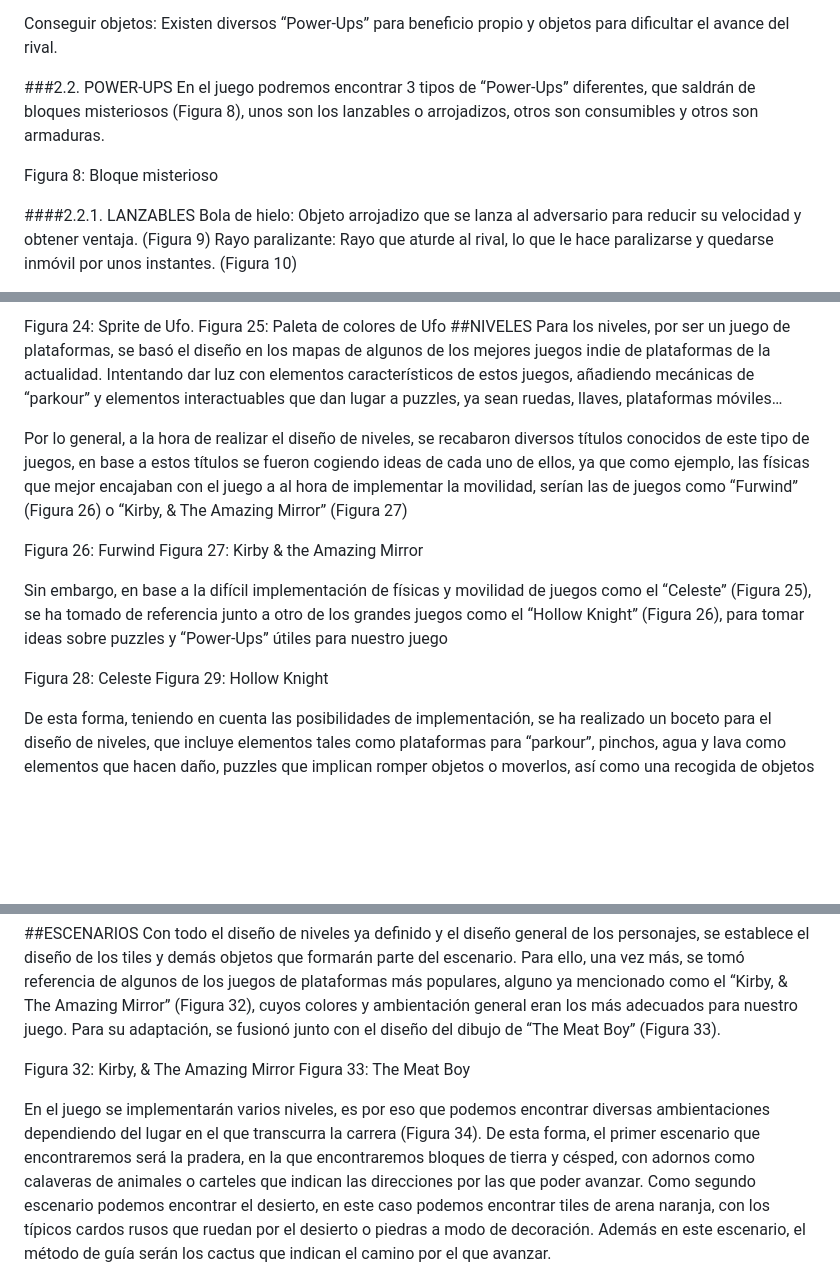
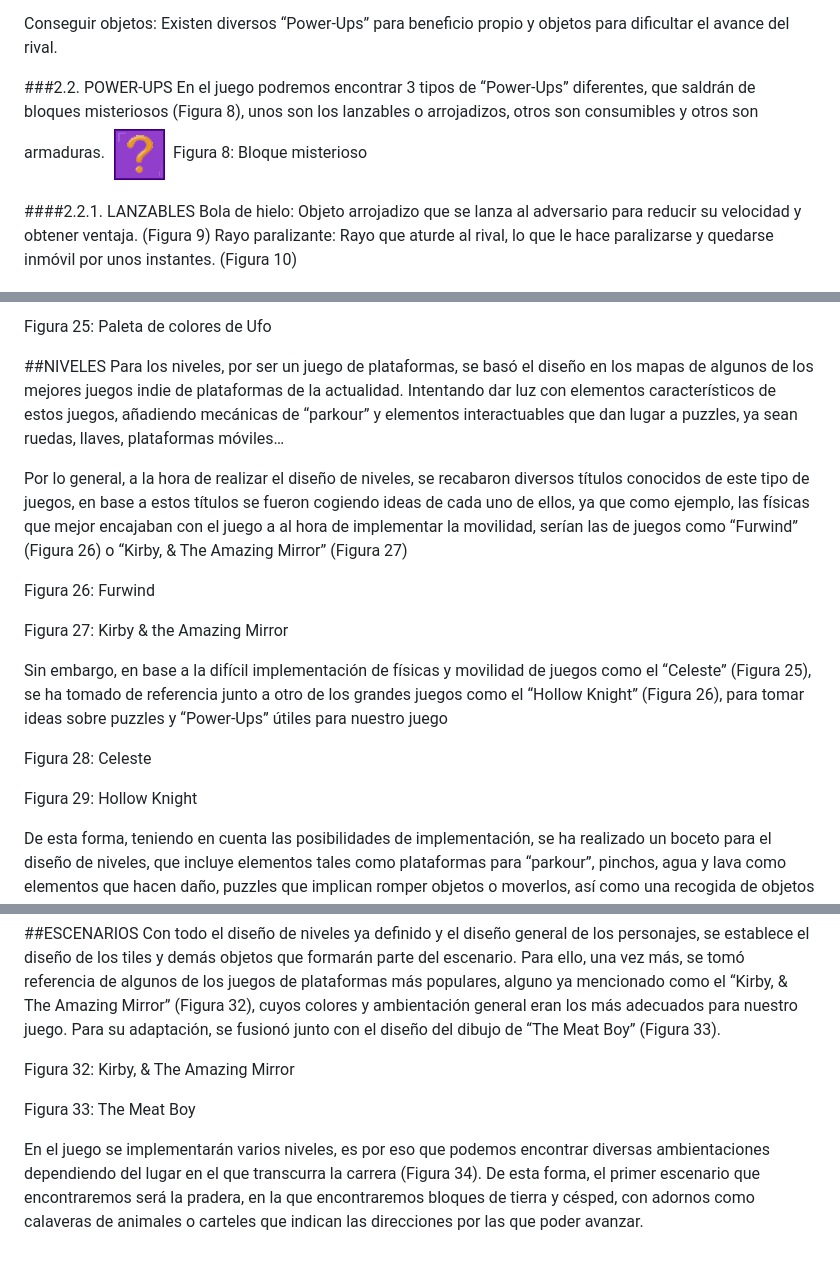
Before and after one commit to dperezn2021/juegosEnRed, a Markdown page: README.md, 3 parts joined by grey strips. Rendered like a GitHub page; blank space fills up the shorter version.

```diff
--- a/README.md
+++ b/README.md
@@ -77,8 +82,8 @@ Figura 7: Boceto interacción con el entorno
 Conseguir objetos: Existen diversos “Power-Ups” para beneficio propio y objetos para dificultar el avance del rival.
 
 ###2.2. POWER-UPS
-	En el juego podremos encontrar 3 tipos de “Power-Ups” diferentes, que saldrán de bloques misteriosos (Figura 8),  unos son los lanzables o arrojadizos, otros son consumibles y otros son armaduras.
-
+En el juego podremos encontrar 3 tipos de “Power-Ups” diferentes, que saldrán de bloques misteriosos (Figura 8),  unos son los lanzables o arrojadizos, otros son consumibles y otros son armaduras.
+![Ufo](ASSETS/powerUp.png)
 Figura 8: Bloque misterioso
 
 ####2.2.1. LANZABLES
@@ -149,16 +163,21 @@ Finalmente, al igual que con Hitt, se realizaron grandes avances y cambios en la
 
-Figura 24: Sprite de Ufo.		                         Figura 25: Paleta de colores de Ufo
+Figura 25: Paleta de colores de Ufo
+
 ##NIVELES
 Para los niveles, por ser un juego de plataformas, se basó el diseño en los mapas de algunos de los mejores juegos indie de plataformas de la actualidad. Intentando dar luz con elementos característicos de estos juegos, añadiendo mecánicas de “parkour” y elementos interactuables que dan lugar a puzzles, ya sean ruedas, llaves, plataformas móviles…
 
 Por lo general, a la hora de realizar el diseño de niveles, se recabaron diversos títulos conocidos de este tipo de juegos, en base a estos títulos se fueron cogiendo ideas de cada uno de ellos, ya que  como ejemplo, las físicas que mejor encajaban con el juego a al hora de implementar la movilidad, serían las de juegos como “Furwind” (Figura 26) o “Kirby, & The Amazing Mirror” (Figura 27)
 
 
-Figura 26: Furwind			       Figura 27: Kirby & the Amazing Mirror
+Figura 26: Furwind
+
+Figura 27: Kirby & the Amazing Mirror
 
 Sin embargo, en base a la difícil implementación de físicas y movilidad de juegos como el “Celeste” (Figura 25), se ha tomado de referencia junto a otro de los grandes juegos como el “Hollow Knight” (Figura 26), para tomar ideas sobre puzzles y “Power-Ups” útiles para nuestro juego
 
 
-Figura 28: Celeste					Figura 29: Hollow Knight
+Figura 28: Celeste
+
+Figura 29: Hollow Knight
 
 De esta forma, teniendo en cuenta las posibilidades de implementación, se ha realizado un boceto para el diseño de niveles, que incluye elementos tales como plataformas para “parkour”, pinchos, agua y lava como elementos que hacen daño, puzzles que implican romper objetos o moverlos, así como una recogida de objetos tales como monedas, “Power-Ups” y una llave, necesaria la última para pasarse el nivel. Así acaba finalmente el boceto de diseño de niveles, la primera mitad (Figura 30) y la segunda mitad (Figura 31).
@@ -171,9 +190,10 @@ Figura 31: Boceto de la segunda mitad del nivel
 ##ESCENARIOS
 Con todo el diseño de niveles ya definido y el diseño general de los personajes, se establece el diseño de los tiles y demás objetos que formarán parte del escenario. Para ello, una vez más, se tomó referencia de algunos de los juegos de plataformas más populares, alguno ya mencionado como el “Kirby, & The Amazing Mirror” (Figura 32), cuyos colores y ambientación general eran los más adecuados para nuestro juego. Para su adaptación, se fusionó junto con el diseño del dibujo de “The Meat Boy” (Figura 33).
 
-Figura 32: Kirby, & The Amazing Mirror			Figura 33: The Meat Boy
+Figura 32: Kirby, & The Amazing Mirror
+
+Figura 33: The Meat Boy
 
 En el juego se implementarán varios niveles, es por eso que podemos encontrar diversas ambientaciones dependiendo del lugar en el que transcurra la carrera (Figura 34).
 De esta forma, el primer escenario que encontraremos será la pradera, en la que encontraremos bloques de tierra y césped, con adornos como calaveras de animales o carteles que indican las direcciones por las que poder avanzar.
-Como segundo escenario podemos encontrar el desierto, en este caso podemos encontrar tiles de arena naranja, con los típicos cardos rusos que ruedan por el desierto o piedras a modo de decoración. Además en este escenario, el método de guía serán los cactus que indican el camino por el que avanzar.
 
```
Also changed, not shown: other parts of README.md (+41 -22 lines).
